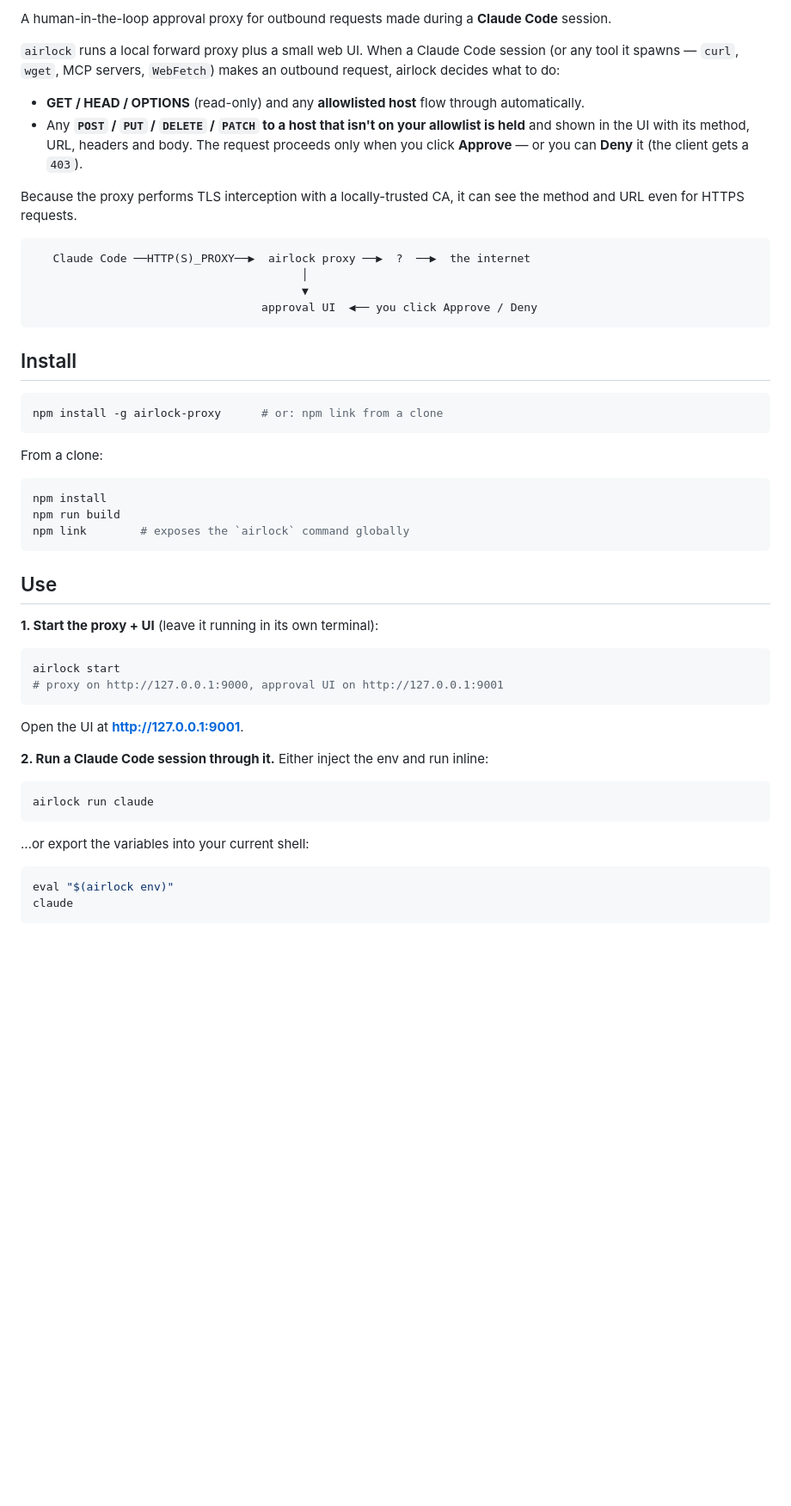
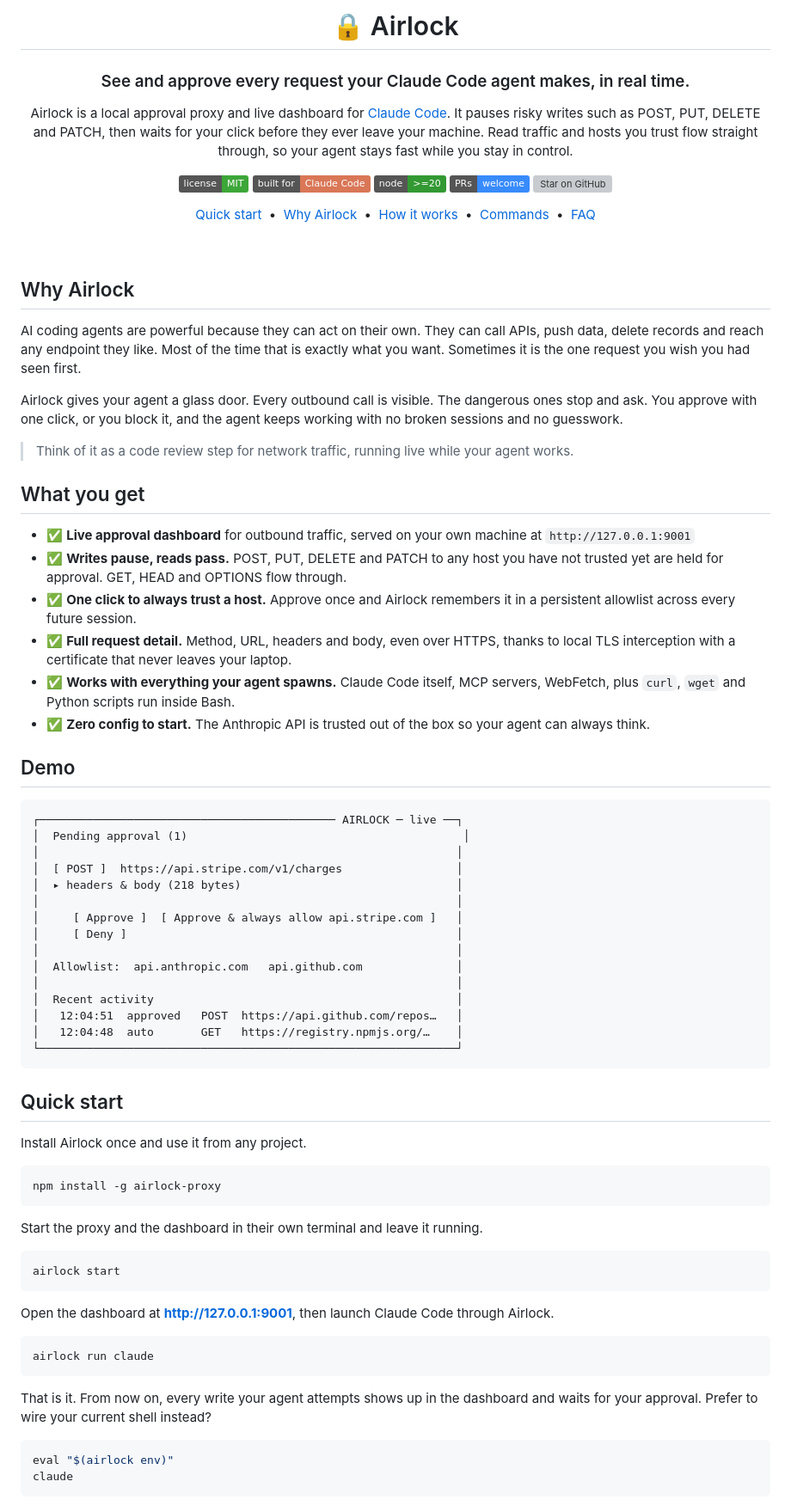
Before and after one commit to rahulbansal16/airlock, a Markdown page: README.md, the part around one of its changes. Shown at 86% size. Drawn GitHub-style; badges without logos; blank space fills up the shorter version; grey boxes are pictures that could not be loaded.

Commit message:
Rewrite README for discoverability and clarity

````diff
--- a/README.md
+++ b/README.md
@@ -2,55 +2,80 @@
 
-A human-in-the-loop approval proxy for outbound requests made during a **Claude Code** session.
+# 🔒 Airlock
 
-`airlock` runs a local forward proxy plus a small web UI. When a Claude Code
-session (or any tool it spawns — `curl`, `wget`, MCP servers, `WebFetch`) makes
-an outbound request, airlock decides what to do:
+### See and approve every request your Claude Code agent makes, in real time.
 
-- **GET / HEAD / OPTIONS** (read-only) and any **allowlisted host** flow through automatically.
-- Any **`POST` / `PUT` / `DELETE` / `PATCH` to a host that isn't on your allowlist is held** and shown in the UI with its method, URL, headers and body. The request proceeds only when you click **Approve** — or you can **Deny** it (the client gets a `403`).
+Airlock is a local approval proxy and live dashboard for [Claude Code](https://claude.com/claude-code). It pauses risky writes such as POST, PUT, DELETE and PATCH, then waits for your click before they ever leave your machine. Read traffic and hosts you trust flow straight through, so your agent stays fast while you stay in control.
 
-Because the proxy performs TLS interception with a locally-trusted CA, it can
-see the method and URL even for HTTPS requests.
+[![License: MIT](https://img.shields.io/badge/license-MIT-3da639.svg)](LICENSE)
+[![Built for Claude Code](https://img.shields.io/badge/built%20for-Claude%20Code-d97757.svg)](https://claude.com/claude-code)
+[![Node](https://img.shields.io/badge/node-%3E%3D20-339933.svg?logo=node.js&logoColor=white)](https://nodejs.org)
+[![PRs welcome](https://img.shields.io/badge/PRs-welcome-388bfd.svg)](#contributing)
+[![Star on GitHub](https://img.shields.io/github/stars/rahulbansal16/airlock?style=social)](https://github.com/rahulbansal16/airlock)
 
-```
-   Claude Code ──HTTP(S)_PROXY──▶  airlock proxy ──▶  ?  ──▶  the internet
-                                        │
-                                        ▼
-                                  approval UI  ◀── you click Approve / Deny
+[Quick start](#quick-start) &nbsp;•&nbsp; [Why Airlock](#why-airlock) &nbsp;•&nbsp; [How it works](#how-it-works) &nbsp;•&nbsp; [Commands](#commands) &nbsp;•&nbsp; [FAQ](#faq)
+
+</div>
+
+<br/>
+
+## Why Airlock
+
+AI coding agents are powerful because they can act on their own. They can call APIs, push data, delete records and reach any endpoint they like. Most of the time that is exactly what you want. Sometimes it is the one request you wish you had seen first.
+
+Airlock gives your agent a glass door. Every outbound call is visible. The dangerous ones stop and ask. You approve with one click, or you block it, and the agent keeps working with no broken sessions and no guesswork.
+
+> Think of it as a code review step for network traffic, running live while your agent works.
+
+## What you get
+
+- ✅ **Live approval dashboard** for outbound traffic, served on your own machine at `http://127.0.0.1:9001`
+- ✅ **Writes pause, reads pass.** POST, PUT, DELETE and PATCH to any host you have not trusted yet are held for approval. GET, HEAD and OPTIONS flow through.
+- ✅ **One click to always trust a host.** Approve once and Airlock remembers it in a persistent allowlist across every future session.
+- ✅ **Full request detail.** Method, URL, headers and body, even over HTTPS, thanks to local TLS interception with a certificate that never leaves your laptop.
+- ✅ **Works with everything your agent spawns.** Claude Code itself, MCP servers, WebFetch, plus `curl`, `wget` and Python scripts run inside Bash.
+- ✅ **Zero config to start.** The Anthropic API is trusted out of the box so your agent can always think.
+
+## Demo
+
+```text
+┌──────────────────────────────────────────── AIRLOCK ─ live ──┐
+│  Pending approval (1)                                         │
+│                                                              │
+│  [ POST ]  https://api.stripe.com/v1/charges                 │
+│  ▸ headers & body (218 bytes)                                │
+│                                                              │
+│     [ Approve ]  [ Approve & always allow api.stripe.com ]   │
+│     [ Deny ]                                                 │
+│                                                              │
+│  Allowlist:  api.anthropic.com   api.github.com              │
+│                                                              │
+│  Recent activity                                             │
+│   12:04:51  approved   POST  https://api.github.com/repos…   │
+│   12:04:48  auto       GET   https://registry.npmjs.org/…    │
+└──────────────────────────────────────────────────────────────┘
 ```
 
-## Install
+## Quick start
+
+Install Airlock once and use it from any project.
 
 ```bash
-npm install -g airlock-proxy      # or: npm link from a clone
+npm install -g airlock-proxy
 ```
 
-From a clone:
-
-```bash
-npm install
-npm run build
-npm link        # exposes the `airlock` command globally
-```
-
-## Use
-
-**1. Start the proxy + UI** (leave it running in its own terminal):
+Start the proxy and the dashboard in their own terminal and leave it running.
 
 ```bash
 airlock start
-# proxy on http://127.0.0.1:9000, approval UI on http://127.0.0.1:9001
 ```
 
-Open the UI at **http://127.0.0.1:9001**.
-
-**2. Run a Claude Code session through it.** Either inject the env and run inline:
+Open the dashboard at **http://127.0.0.1:9001**, then launch Claude Code through Airlock.
 
 ```bash
 airlock run claude
 ```
 
-…or export the variables into your current shell:
+That is it. From now on, every write your agent attempts shows up in the dashboard and waits for your approval. Prefer to wire your current shell instead?
 
 ```bash
 eval "$(airlock env)"
````
Also changed, not shown: other parts of README.md (+77 -48 lines).
